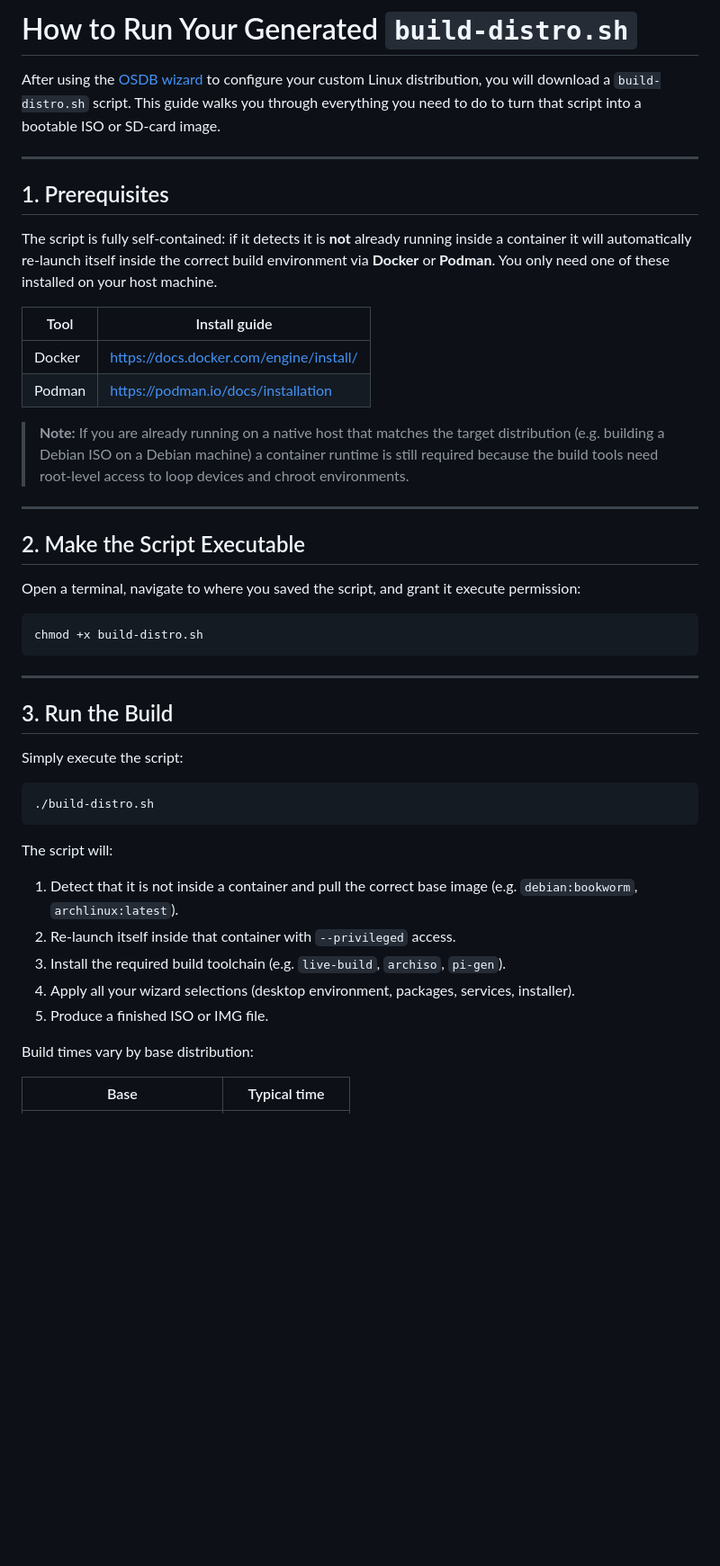
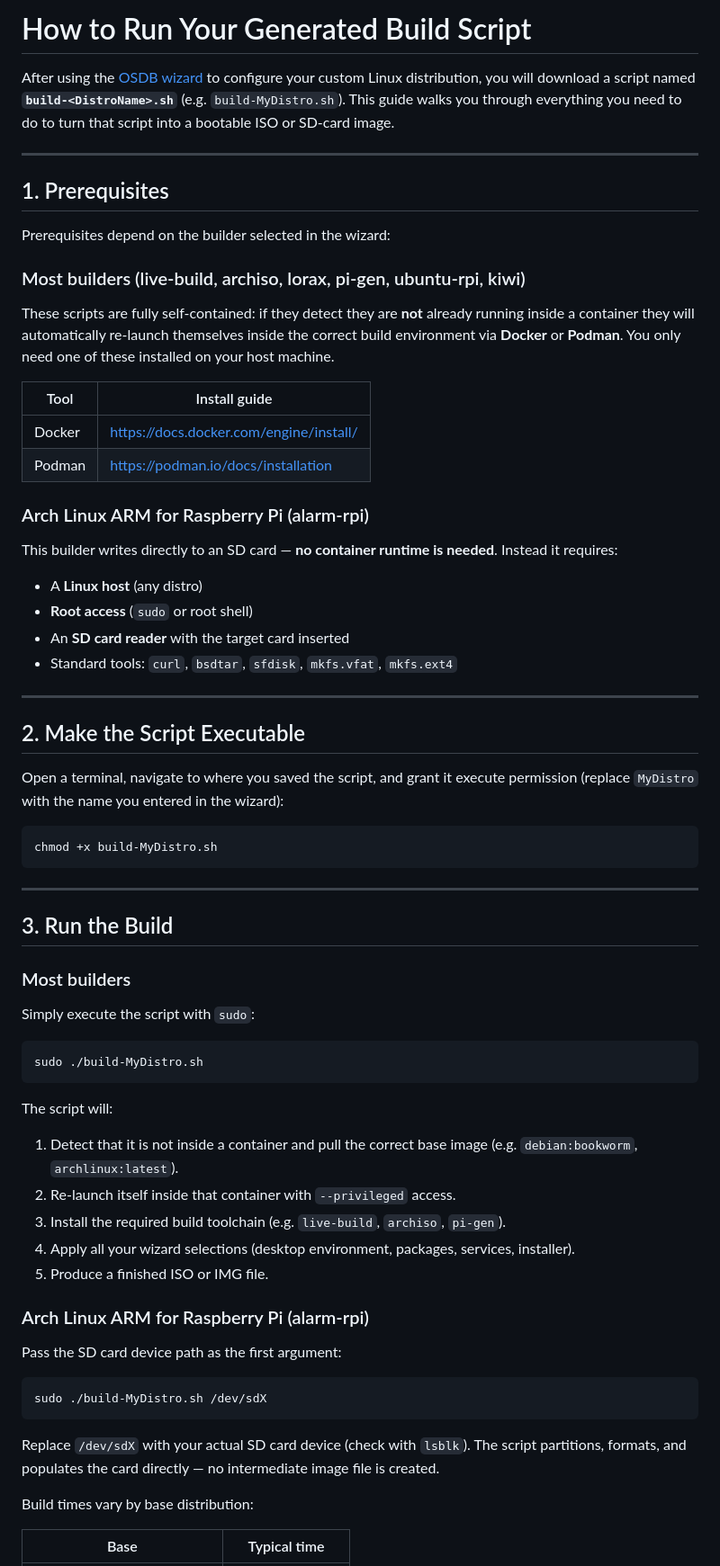
Before and after one commit to FugginOld/OSDB, a Markdown page: how-to.md, the part around one of its changes. Shown at 90% size. Drawn GitHub-style; blank space fills up the shorter version.

````diff
--- a/how-to.md
+++ b/how-to.md
@@ -1,38 +1,51 @@
-# How to Run Your Generated `build-distro.sh`
+# How to Run Your Generated Build Script
 
-After using the [OSDB wizard](https://fugginold.github.io/OSDB/) to configure your custom Linux distribution, you will download a `build-distro.sh` script. This guide walks you through everything you need to do to turn that script into a bootable ISO or SD-card image.
+After using the [OSDB wizard](https://fugginold.github.io/OSDB/) to configure your custom Linux distribution, you will download a script named **`build-<DistroName>.sh`** (e.g. `build-MyDistro.sh`). This guide walks you through everything you need to do to turn that script into a bootable ISO or SD-card image.
 
 ---
 
 ## 1. Prerequisites
 
-The script is fully self-contained: if it detects it is **not** already running inside a container it will automatically re-launch itself inside the correct build environment via **Docker** or **Podman**. You only need one of these installed on your host machine.
+Prerequisites depend on the builder selected in the wizard:
+
+### Most builders (live-build, archiso, lorax, pi-gen, ubuntu-rpi, kiwi)
+
+These scripts are fully self-contained: if they detect they are **not** already running inside a container they will automatically re-launch themselves inside the correct build environment via **Docker** or **Podman**. You only need one of these installed on your host machine.
 
 | Tool | Install guide |
 |------|--------------|
 | Docker | <https://docs.docker.com/engine/install/> |
 | Podman | <https://podman.io/docs/installation> |
 
-> **Note:** If you are already running on a native host that matches the target distribution (e.g. building a Debian ISO on a Debian machine) a container runtime is still required because the build tools need root-level access to loop devices and chroot environments.
+### Arch Linux ARM for Raspberry Pi (alarm-rpi)
+
+This builder writes directly to an SD card — **no container runtime is needed**. Instead it requires:
+
+- A **Linux host** (any distro)
+- **Root access** (`sudo` or root shell)
+- An **SD card reader** with the target card inserted
+- Standard tools: `curl`, `bsdtar`, `sfdisk`, `mkfs.vfat`, `mkfs.ext4`
 
 ---
 
 ## 2. Make the Script Executable
 
-Open a terminal, navigate to where you saved the script, and grant it execute permission:
+Open a terminal, navigate to where you saved the script, and grant it execute permission (replace `MyDistro` with the name you entered in the wizard):
 
 ```bash
-chmod +x build-distro.sh
+chmod +x build-MyDistro.sh
 ```
 
 ---
 
 ## 3. Run the Build
 
-Simply execute the script:
+### Most builders
+
+Simply execute the script with `sudo`:
 
 ```bash
-./build-distro.sh
+sudo ./build-MyDistro.sh
 ```
 
 The script will:
@@ -42,6 +55,16 @@ The script will:
 3. Install the required build toolchain (e.g. `live-build`, `archiso`, `pi-gen`).
 4. Apply all your wizard selections (desktop environment, packages, services, installer).
 5. Produce a finished ISO or IMG file.
+
+### Arch Linux ARM for Raspberry Pi (alarm-rpi)
+
+Pass the SD card device path as the first argument:
+
+```bash
+sudo ./build-MyDistro.sh /dev/sdX
+```
+
+Replace `/dev/sdX` with your actual SD card device (check with `lsblk`). The script partitions, formats, and populates the card directly — no intermediate image file is created.
 
 Build times vary by base distribution:
 
````
Also changed, not shown: other parts of how-to.md (+16 -17 lines).
